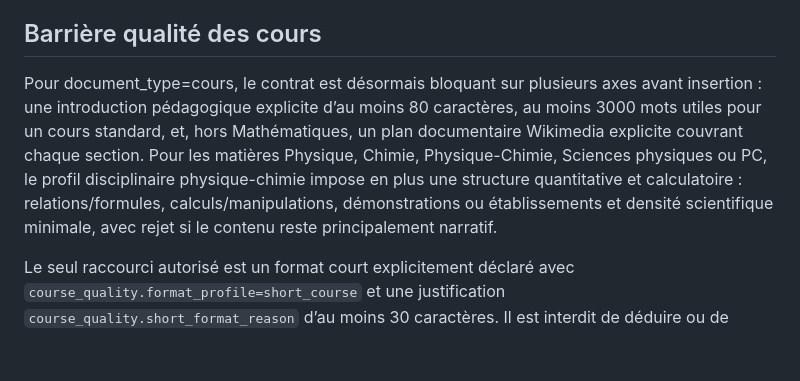
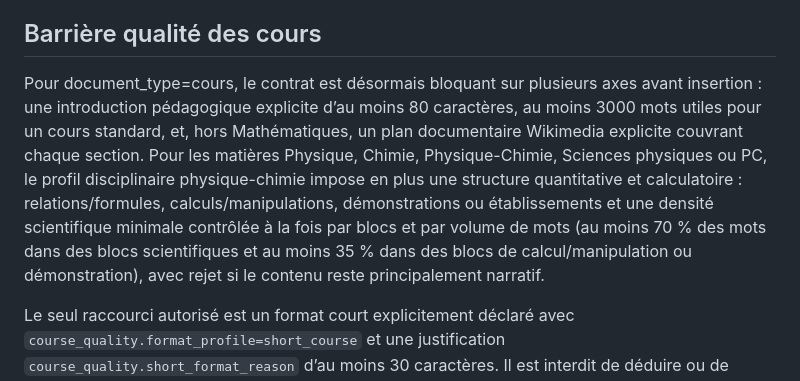
Before and after one commit to ouali-nat/Aurore-Archives, a Markdown page: docs/aurora-editorial-contract.md, the part around the change. Drawn GitHub-style; blank space fills up the shorter version.

Commit message:
Document strengthened physics-chemistry density thresholds

```diff
--- a/docs/aurora-editorial-contract.md
+++ b/docs/aurora-editorial-contract.md
@@ -38,7 +38,7 @@ Les illustrations documentaires utilisent type wikimedia et une fonction pédago
 
 ## Barrière qualité des cours
 
-Pour document_type=cours, le contrat est désormais bloquant sur plusieurs axes avant insertion : une introduction pédagogique explicite d’au moins 80 caractères, au moins 3000 mots utiles pour un cours standard, et, hors Mathématiques, un plan documentaire Wikimedia explicite couvrant chaque section. Pour les matières Physique, Chimie, Physique-Chimie, Sciences physiques ou PC, le profil disciplinaire physique-chimie impose en plus une structure quantitative et calculatoire : relations/formules, calculs/manipulations, démonstrations ou établissements et densité scientifique minimale, avec rejet si le contenu reste principalement narratif.
+Pour document_type=cours, le contrat est désormais bloquant sur plusieurs axes avant insertion : une introduction pédagogique explicite d’au moins 80 caractères, au moins 3000 mots utiles pour un cours standard, et, hors Mathématiques, un plan documentaire Wikimedia explicite couvrant chaque section. Pour les matières Physique, Chimie, Physique-Chimie, Sciences physiques ou PC, le profil disciplinaire physique-chimie impose en plus une structure quantitative et calculatoire : relations/formules, calculs/manipulations, démonstrations ou établissements et une densité scientifique minimale contrôlée à la fois par blocs et par volume de mots (au moins 70 % des mots dans des blocs scientifiques et au moins 35 % dans des blocs de calcul/manipulation ou démonstration), avec rejet si le contenu reste principalement narratif.
 
 Le seul raccourci autorisé est un format court explicitement déclaré avec `course_quality.format_profile=short_course` et une justification `course_quality.short_format_reason` d’au moins 30 caractères. Il est interdit de déduire ou de déclarer silencieusement une exception.
 
```
